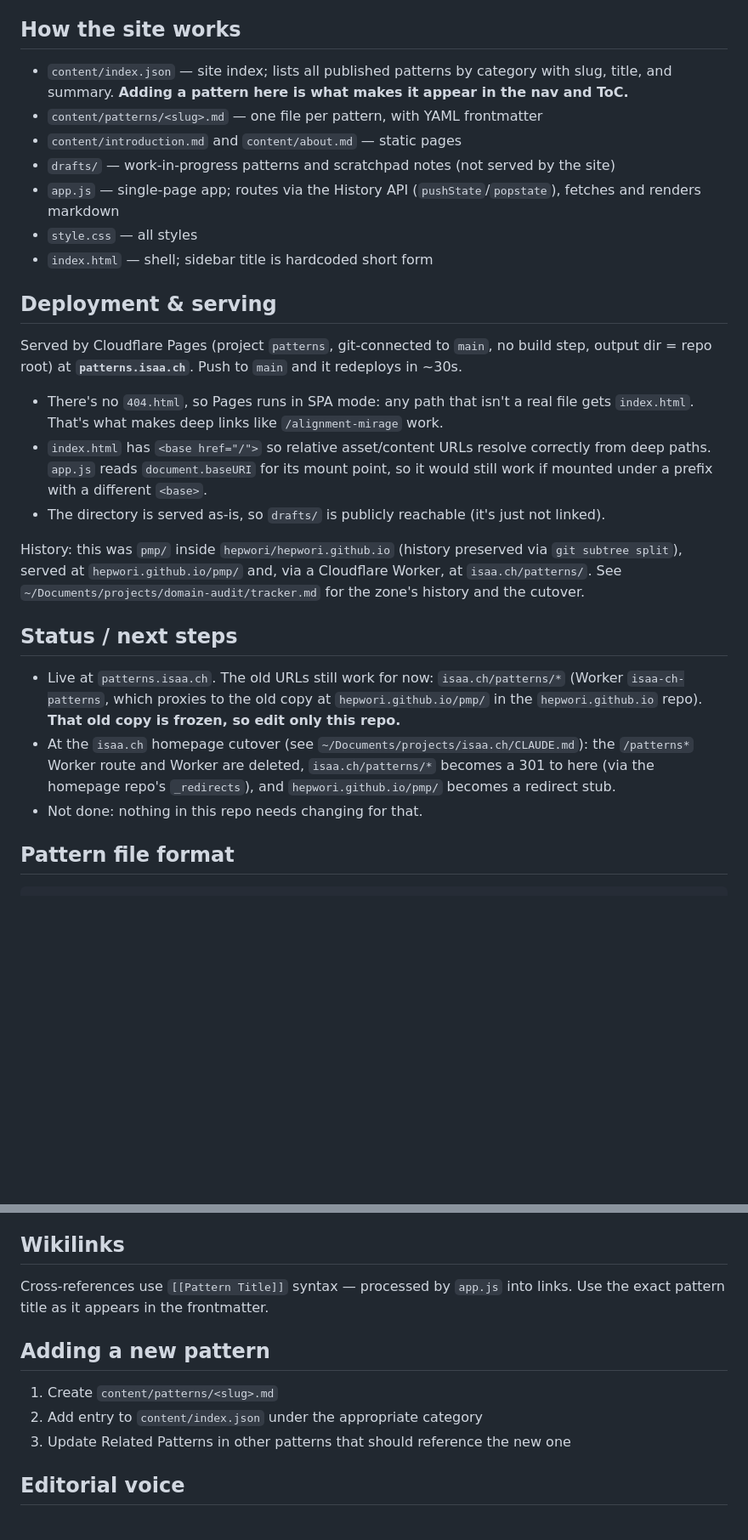
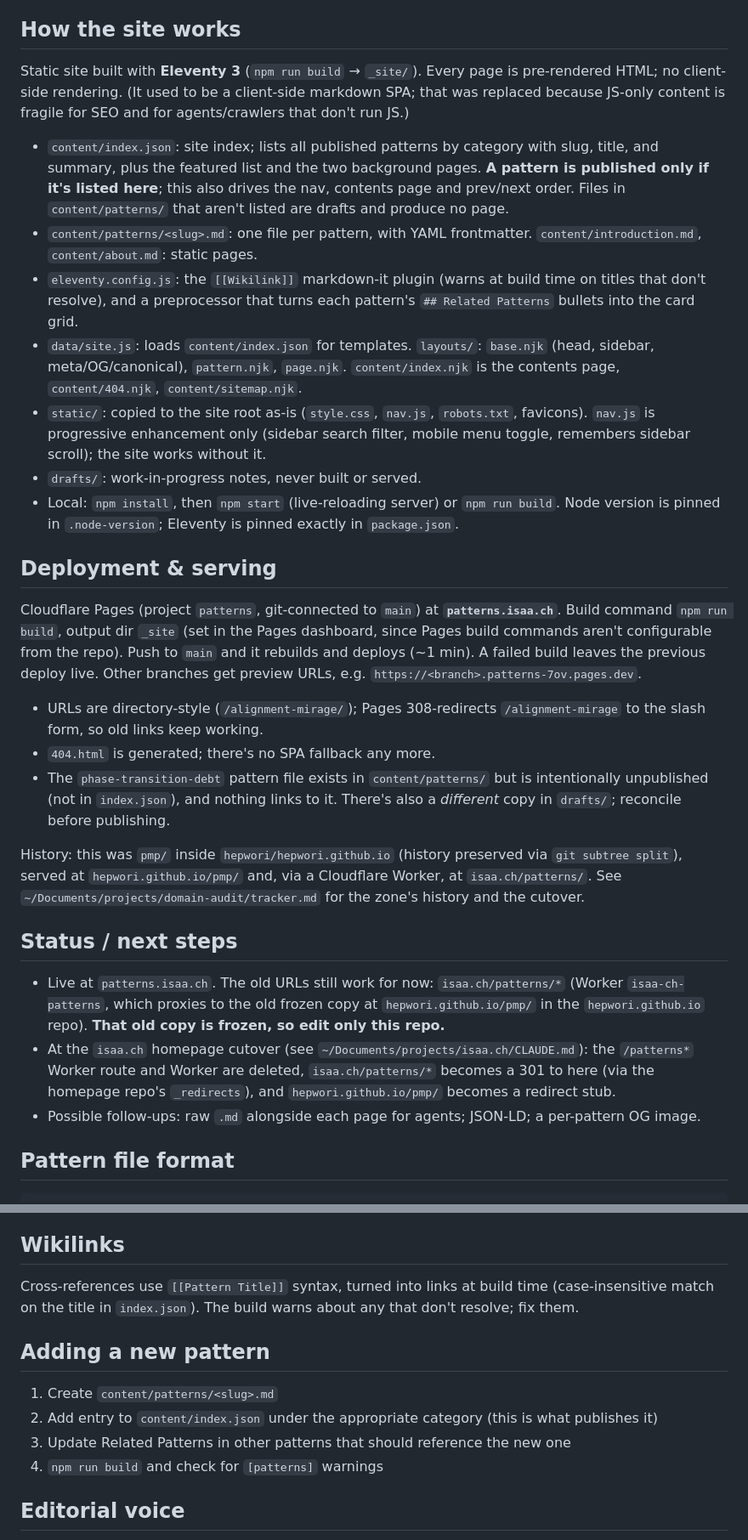
Before and after one commit to hepwori/patterns, a Markdown page: CLAUDE.md, 2 parts joined by grey strips. Shown at 85% size. Rendered like a GitHub page; blank space fills up the shorter version.

Commit message:
docs: CLAUDE.md for the Eleventy build
Co-Authored-By: Claude Sonnet 5.5 <noreply@anthropic.com>

```diff
--- a/CLAUDE.md
+++ b/CLAUDE.md
@@ -8,29 +8,31 @@ A pattern language for product management in complex organizations, authored by
 
 ## How the site works
 
-- `content/index.json` — site index; lists all published patterns by category with slug, title, and summary. **Adding a pattern here is what makes it appear in the nav and ToC.**
-- `content/patterns/<slug>.md` — one file per pattern, with YAML frontmatter
-- `content/introduction.md` and `content/about.md` — static pages
-- `drafts/` — work-in-progress patterns and scratchpad notes (not served by the site)
-- `app.js` — single-page app; routes via the History API (`pushState`/`popstate`), fetches and renders markdown
-- `style.css` — all styles
-- `index.html` — shell; sidebar title is hardcoded short form
+Static site built with **Eleventy 3** (`npm run build` → `_site/`). Every page is pre-rendered HTML; no client-side rendering. (It used to be a client-side markdown SPA; that was replaced because JS-only content is fragile for SEO and for agents/crawlers that don't run JS.)
+
+- `content/index.json`: site index; lists all published patterns by category with slug, title, and summary, plus the featured list and the two background pages. **A pattern is published only if it's listed here**; this also drives the nav, contents page and prev/next order. Files in `content/patterns/` that aren't listed are drafts and produce no page.
+- `content/patterns/<slug>.md`: one file per pattern, with YAML frontmatter. `content/introduction.md`, `content/about.md`: static pages.
+- `eleventy.config.js`: the `[[Wikilink]]` markdown-it plugin (warns at build time on titles that don't resolve), and a preprocessor that turns each pattern's `## Related Patterns` bullets into the card grid.
+- `data/site.js`: loads `content/index.json` for templates. `layouts/`: `base.njk` (head, sidebar, meta/OG/canonical), `pattern.njk`, `page.njk`. `content/index.njk` is the contents page, `content/404.njk`, `content/sitemap.njk`.
+- `static/`: copied to the site root as-is (`style.css`, `nav.js`, `robots.txt`, favicons). `nav.js` is progressive enhancement only (sidebar search filter, mobile menu toggle, remembers sidebar scroll); the site works without it.
+- `drafts/`: work-in-progress notes, never built or served.
+- Local: `npm install`, then `npm start` (live-reloading server) or `npm run build`. Node version is pinned in `.node-version`; Eleventy is pinned exactly in `package.json`.
 
 ## Deployment & serving
 
-Served by Cloudflare Pages (project `patterns`, git-connected to `main`, no build step, output dir = repo root) at **`patterns.isaa.ch`**. Push to `main` and it redeploys in ~30s.
+Cloudflare Pages (project `patterns`, git-connected to `main`) at **`patterns.isaa.ch`**. Build command `npm run build`, output dir `_site` (set in the Pages dashboard, since Pages build commands aren't configurable from the repo). Push to `main` and it rebuilds and deploys (~1 min). A failed build leaves the previous deploy live. Other branches get preview URLs, e.g. `https://<branch>.patterns-7ov.pages.dev`.
 
-- There's no `404.html`, so Pages runs in SPA mode: any path that isn't a real file gets `index.html`. That's what makes deep links like `/alignment-mirage` work.
-- `index.html` has `<base href="/">` so relative asset/content URLs resolve correctly from deep paths. `app.js` reads `document.baseURI` for its mount point, so it would still work if mounted under a prefix with a different `<base>`.
-- The directory is served as-is, so `drafts/` is publicly reachable (it's just not linked).
+- URLs are directory-style (`/alignment-mirage/`); Pages 308-redirects `/alignment-mirage` to the slash form, so old links keep working.
+- `404.html` is generated; there's no SPA fallback any more.
+- The `phase-transition-debt` pattern file exists in `content/patterns/` but is intentionally unpublished (not in `index.json`), and nothing links to it. There's also a *different* copy in `drafts/`; reconcile before publishing.
 
 History: this was `pmp/` inside `hepwori/hepwori.github.io` (history preserved via `git subtree split`), served at `hepwori.github.io/pmp/` and, via a Cloudflare Worker, at `isaa.ch/patterns/`. See `~/Documents/projects/domain-audit/tracker.md` for the zone's history and the cutover.
 
 ## Status / next steps
 
-- Live at `patterns.isaa.ch`. The old URLs still work for now: `isaa.ch/patterns/*` (Worker `isaa-ch-patterns`, which proxies to the old copy at `hepwori.github.io/pmp/` in the `hepwori.github.io` repo). **That old copy is frozen, so edit only this repo.**
+- Live at `patterns.isaa.ch`. The old URLs still work for now: `isaa.ch/patterns/*` (Worker `isaa-ch-patterns`, which proxies to the old frozen copy at `hepwori.github.io/pmp/` in the `hepwori.github.io` repo). **That old copy is frozen, so edit only this repo.**
 - At the `isaa.ch` homepage cutover (see `~/Documents/projects/isaa.ch/CLAUDE.md`): the `/patterns*` Worker route and Worker are deleted, `isaa.ch/patterns/*` becomes a 301 to here (via the homepage repo's `_redirects`), and `hepwori.github.io/pmp/` becomes a redirect stub.
-- Not done: nothing in this repo needs changing for that.
+- Possible follow-ups: raw `.md` alongside each page for agents; JSON-LD; a per-pattern OG image.
 
 ## Pattern file format
 
@@ -55,13 +57,14 @@ Sections are consistent across patterns. "Degeneration" sub-sections appear unde
 
 ## Wikilinks
 
-Cross-references use `[[Pattern Title]]` syntax — processed by `app.js` into links. Use the exact pattern title as it appears in the frontmatter.
+Cross-references use `[[Pattern Title]]` syntax, turned into links at build time (case-insensitive match on the title in `index.json`). The build warns about any that don't resolve; fix them.
 
 ## Adding a new pattern
 
 1. Create `content/patterns/<slug>.md`
-2. Add entry to `content/index.json` under the appropriate category
+2. Add entry to `content/index.json` under the appropriate category (this is what publishes it)
 3. Update Related Patterns in other patterns that should reference the new one
+4. `npm run build` and check for `[patterns]` warnings
 
 ## Editorial voice
 
```
